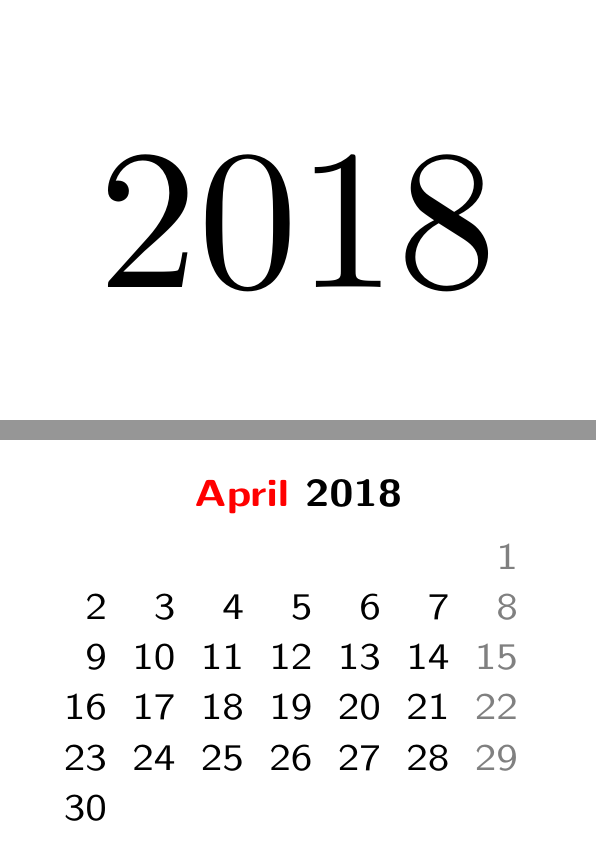
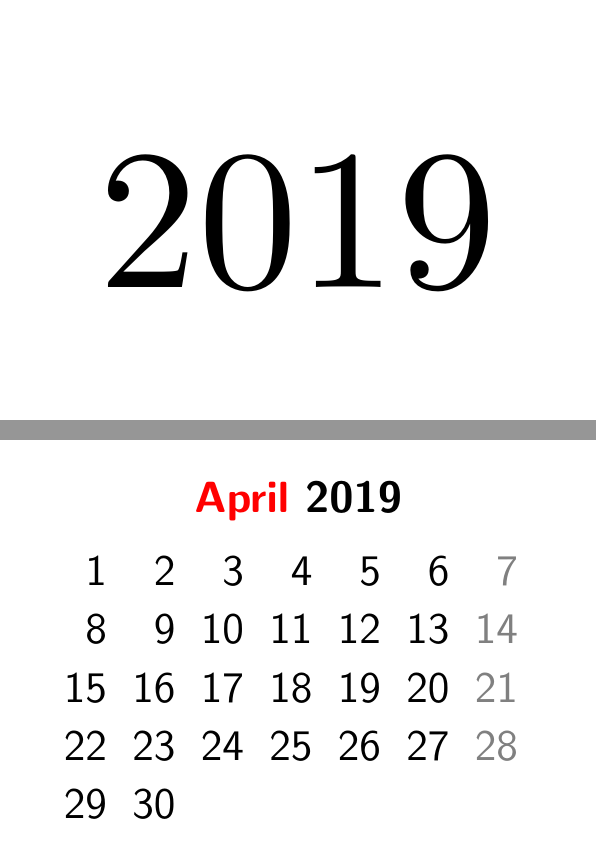
Before and after one commit to favilo/pdfimpose, a LaTeX problem sheet (doc/examples/calendar2019.tex): pages 1 and 5 of 13, joined at a grey line. Compiled offline with pdfLaTeX.

Commit message:
Update example

```diff
--- a/doc/examples/calendar2018.tex
+++ b/doc/examples/calendar2019.tex
@@ -10,7 +10,7 @@
 
 \IfFileExists{hyperref.sty}{
   \usepackage[
-      pdftitle={2018 Calendar},
+      pdftitle={2019 Calendar},
       pageanchor=false,
   ]{hyperref}
 }{
@@ -23,7 +23,7 @@
 \begin{document}
 
 \newcounter{year}
-\setcounter{year}{2018}
+\setcounter{year}{2019}
 
 \sffamily
 
```
Also changed, not shown: doc/examples/calendar2019-impose.pdf (added), doc/examples/calendar2019.pdf (added), 4 other files.
